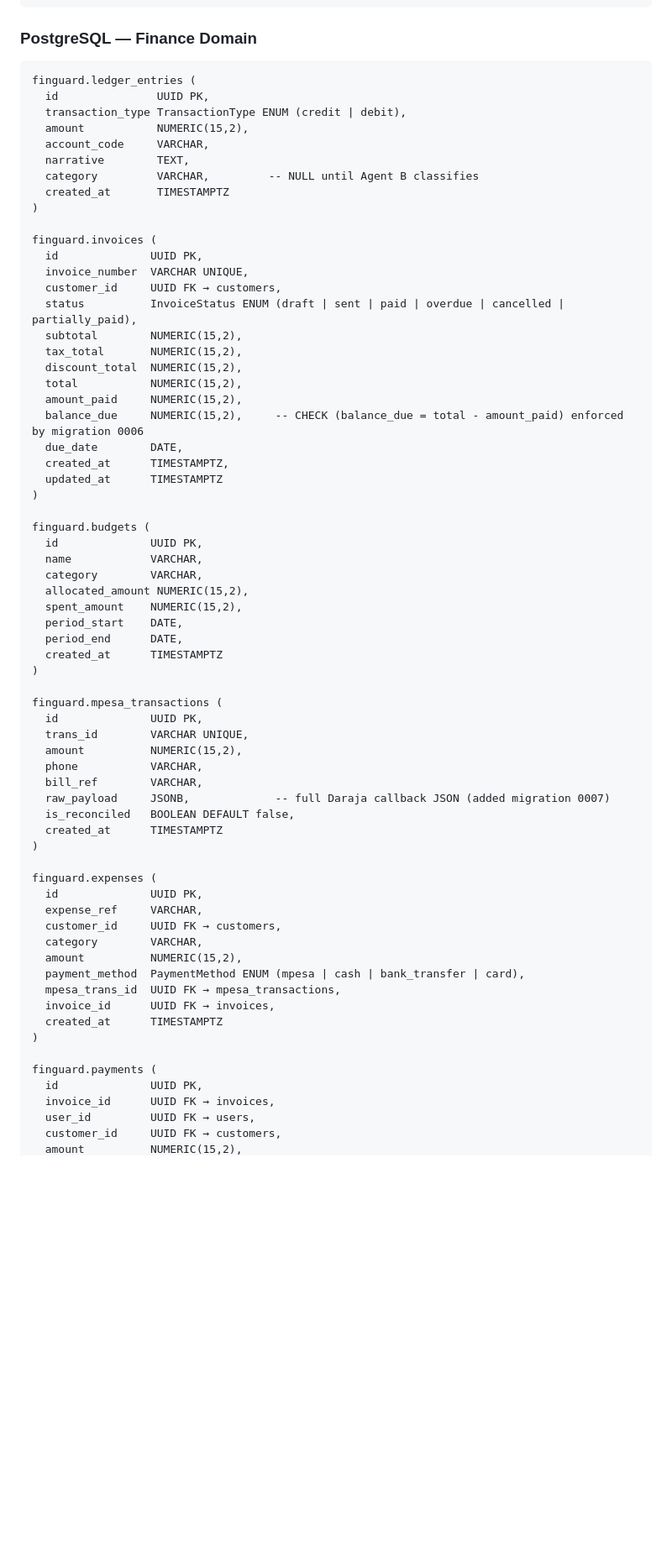
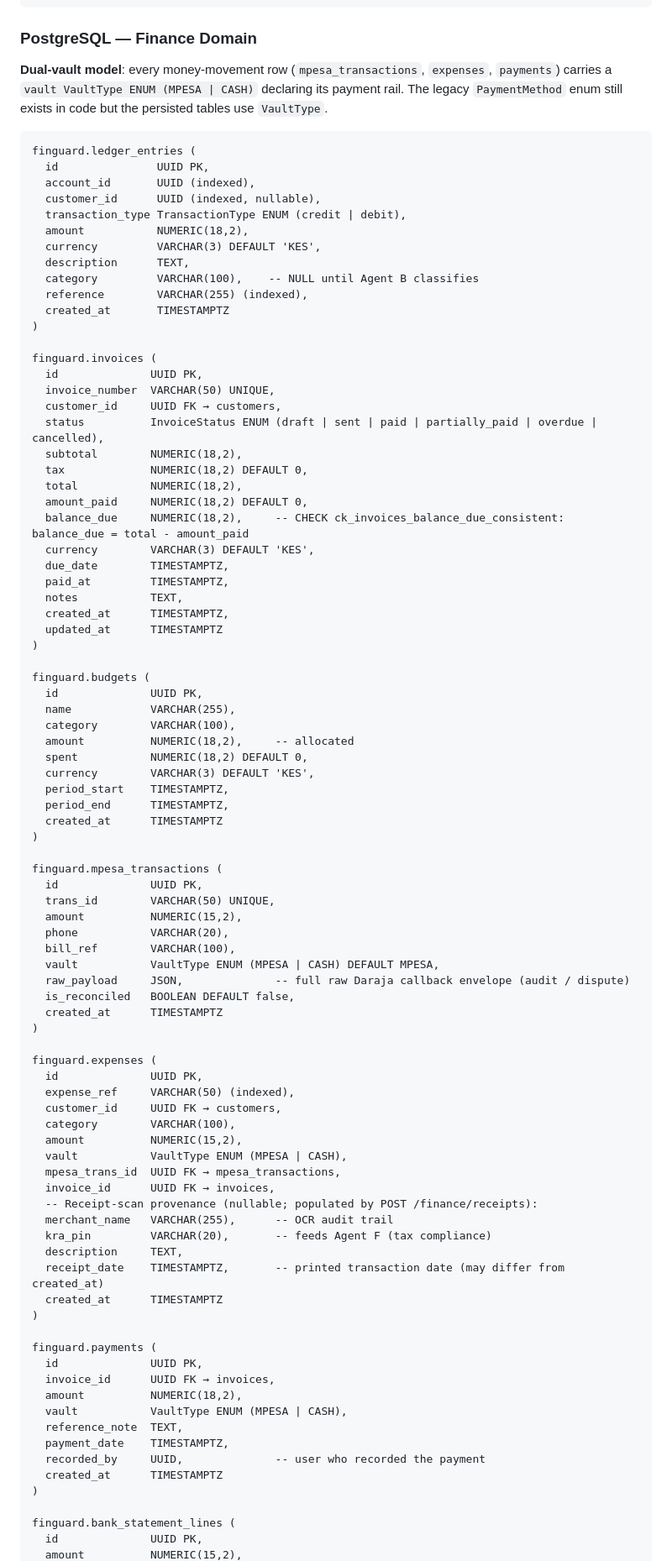
Before and after one commit to munga21407/Finguard-3.0, a Markdown page: SYSTEM_OVERVIEW.md, the part around one of its changes. Shown at 84% size. Drawn GitHub-style; blank space fills up the shorter version.

Commit message:
feat: consolidate database migration files and enhance finance domain schema

````diff
--- a/SYSTEM_OVERVIEW.md
+++ b/SYSTEM_OVERVIEW.md
@@ -420,70 +424,92 @@ finguard.customers (
 
 ### PostgreSQL — Finance Domain
 
+**Dual-vault model**: every money-movement row (`mpesa_transactions`, `expenses`, `payments`) carries a `vault VaultType ENUM (MPESA | CASH)` declaring its payment rail. The legacy `PaymentMethod` enum still exists in code but the persisted tables use `VaultType`.
+
 ```
 finguard.ledger_entries (
   id               UUID PK,
+  account_id       UUID (indexed),
+  customer_id      UUID (indexed, nullable),
   transaction_type TransactionType ENUM (credit | debit),
-  amount           NUMERIC(15,2),
-  account_code     VARCHAR,
-  narrative        TEXT,
-  category         VARCHAR,         -- NULL until Agent B classifies
+  amount           NUMERIC(18,2),
+  currency         VARCHAR(3) DEFAULT 'KES',
+  description      TEXT,
+  category         VARCHAR(100),    -- NULL until Agent B classifies
+  reference        VARCHAR(255) (indexed),
   created_at       TIMESTAMPTZ
 )
 
 finguard.invoices (
   id              UUID PK,
-  invoice_number  VARCHAR UNIQUE,
+  invoice_number  VARCHAR(50) UNIQUE,
   customer_id     UUID FK → customers,
-  status          InvoiceStatus ENUM (draft | sent | paid | overdue | cancelled | partially_paid),
-  subtotal        NUMERIC(15,2),
-  tax_total       NUMERIC(15,2),
-  discount_total  NUMERIC(15,2),
-  total           NUMERIC(15,2),
-  amount_paid     NUMERIC(15,2),
-  balance_due     NUMERIC(15,2),     -- CHECK (balance_due = total - amount_paid) enforced by migration 0006
-  due_date        DATE,
+  status          InvoiceStatus ENUM (draft | sent | paid | partially_paid | overdue | cancelled),
+  subtotal        NUMERIC(18,2),
+  tax             NUMERIC(18,2) DEFAULT 0,
+  total           NUMERIC(18,2),
+  amount_paid     NUMERIC(18,2) DEFAULT 0,
+  balance_due     NUMERIC(18,2),     -- CHECK ck_invoices_balance_due_consistent: balance_due = total - amount_paid
+  currency        VARCHAR(3) DEFAULT 'KES',
+  due_date        TIMESTAMPTZ,
+  paid_at         TIMESTAMPTZ,
+  notes           TEXT,
   created_at      TIMESTAMPTZ,
   updated_at      TIMESTAMPTZ
 )
 
 finguard.budgets (
   id              UUID PK,
-  name            VARCHAR,
-  category        VARCHAR,
-  allocated_amount NUMERIC(15,2),
-  spent_amount    NUMERIC(15,2),
-  period_start    DATE,
-  period_end      DATE,
+  name            VARCHAR(255),
+  category        VARCHAR(100),
+  amount          NUMERIC(18,2),     -- allocated
+  spent           NUMERIC(18,2) DEFAULT 0,
+  currency        VARCHAR(3) DEFAULT 'KES',
+  period_start    TIMESTAMPTZ,
+  period_end      TIMESTAMPTZ,
   created_at      TIMESTAMPTZ
 )
 
 finguard.mpesa_transactions (
   id              UUID PK,
-  trans_id        VARCHAR UNIQUE,
+  trans_id        VARCHAR(50) UNIQUE,
   amount          NUMERIC(15,2),
-  phone           VARCHAR,
-  bill_ref        VARCHAR,
-  raw_payload     JSONB,             -- full Daraja callback JSON (added migration 0007)
+  phone           VARCHAR(20),
+  bill_ref        VARCHAR(100),
+  vault           VaultType ENUM (MPESA | CASH) DEFAULT MPESA,
+  raw_payload     JSON,              -- full raw Daraja callback envelope (audit / dispute)
   is_reconciled   BOOLEAN DEFAULT false,
   created_at      TIMESTAMPTZ
 )
 
 finguard.expenses (
   id              UUID PK,
-  expense_ref     VARCHAR,
+  expense_ref     VARCHAR(50) (indexed),
   customer_id     UUID FK → customers,
-  category        VARCHAR,
+  category        VARCHAR(100),
   amount          NUMERIC(15,2),
-  payment_method  PaymentMethod ENUM (mpesa | cash | bank_transfer | card),
+  vault           VaultType ENUM (MPESA | CASH),
   mpesa_trans_id  UUID FK → mpesa_transactions,
   invoice_id      UUID FK → invoices,
+  -- Receipt-scan provenance (nullable; populated by POST /finance/receipts):
+  merchant_name   VARCHAR(255),      -- OCR audit trail
+  kra_pin         VARCHAR(20),       -- feeds Agent F (tax compliance)
+  description     TEXT,
+  receipt_date    TIMESTAMPTZ,       -- printed transaction date (may differ from created_at)
   created_at      TIMESTAMPTZ
 )
 
 finguard.payments (
   id              UUID PK,
   invoice_id      UUID FK → invoices,
-  user_id         UUID FK → users,
-  customer_id     UUID FK → customers,
+  amount          NUMERIC(18,2),
+  vault           VaultType ENUM (MPESA | CASH),
+  reference_note  TEXT,
+  payment_date    TIMESTAMPTZ,
+  recorded_by     UUID,              -- user who recorded the payment
+  created_at      TIMESTAMPTZ
+)
+
+finguard.bank_statement_lines (
+  id              UUID PK,
   amount          NUMERIC(15,2),
````
Also changed, not shown: other parts of SYSTEM_OVERVIEW.md (+57 -32 lines), WEAKNESS_REPORT.md (deleted, +0 -320 lines).
